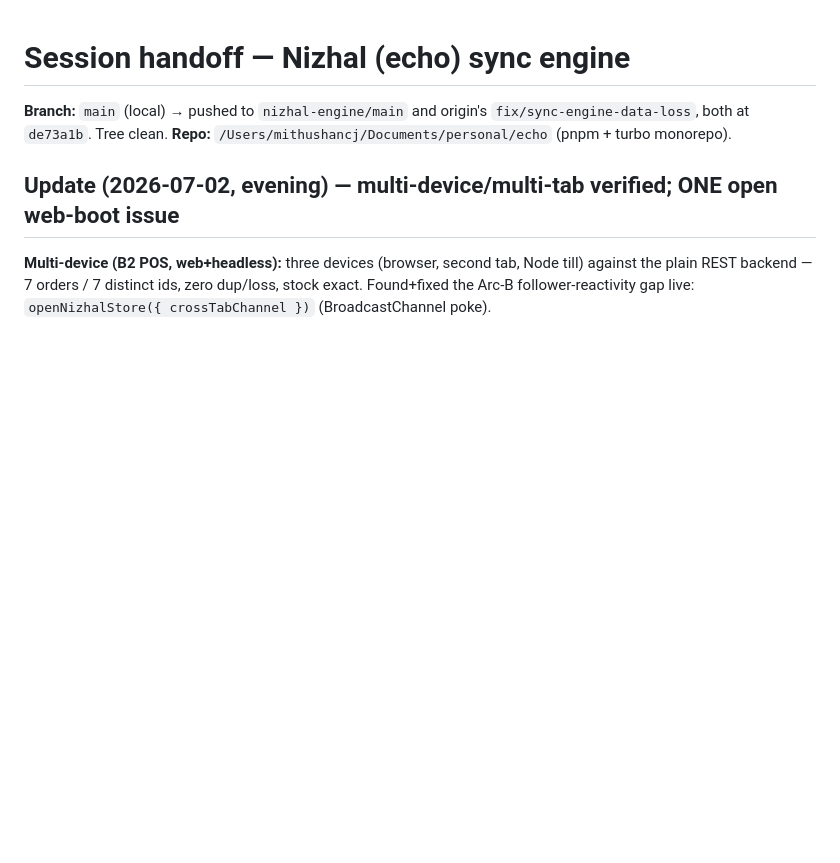
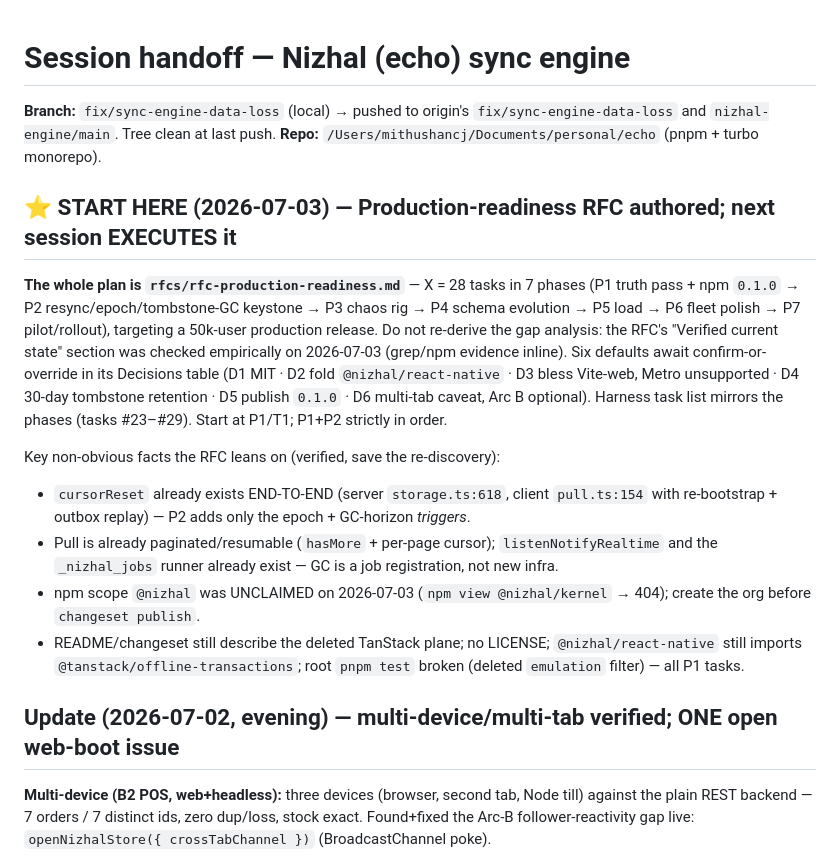
Before and after one commit to octalpixel/nizhal-sync-engine, a Markdown page: SESSION-HANDOFF.md, the part around the change. Drawn GitHub-style; blank space fills up the shorter version.

```diff
--- a/SESSION-HANDOFF.md
+++ b/SESSION-HANDOFF.md
@@ -1,7 +1,30 @@
 # Session handoff — Nizhal (echo) sync engine
 
-**Branch:** `main` (local) → pushed to `nizhal-engine/main` and origin's `fix/sync-engine-data-loss`, both at `de73a1b`. Tree clean.
+**Branch:** `fix/sync-engine-data-loss` (local) → pushed to origin's `fix/sync-engine-data-loss`
+and `nizhal-engine/main`. Tree clean at last push.
 **Repo:** `/Users/mithushancj/Documents/personal/echo` (pnpm + turbo monorepo).
+
+## ⭐ START HERE (2026-07-03) — Production-readiness RFC authored; next session EXECUTES it
+
+**The whole plan is `rfcs/rfc-production-readiness.md`** — X = 28 tasks in 7 phases (P1 truth
+pass + npm `0.1.0` → P2 resync/epoch/tombstone-GC keystone → P3 chaos rig → P4 schema evolution
+→ P5 load → P6 fleet polish → P7 pilot/rollout), targeting a 50k-user production release. Do not
+re-derive the gap analysis: the RFC's "Verified current state" section was checked empirically on
+2026-07-03 (grep/npm evidence inline). Six defaults await confirm-or-override in its Decisions
+table (D1 MIT · D2 fold `@nizhal/react-native` · D3 bless Vite-web, Metro unsupported ·
+D4 30-day tombstone retention · D5 publish `0.1.0` · D6 multi-tab caveat, Arc B optional).
+Harness task list mirrors the phases (tasks #23–#29). Start at P1/T1; P1+P2 strictly in order.
+
+Key non-obvious facts the RFC leans on (verified, save the re-discovery):
+- `cursorReset` already exists END-TO-END (server `storage.ts:618`, client `pull.ts:154` with
+  re-bootstrap + outbox replay) — P2 adds only the epoch + GC-horizon *triggers*.
+- Pull is already paginated/resumable (`hasMore` + per-page cursor); `listenNotifyRealtime` and
+  the `_nizhal_jobs` runner already exist — GC is a job registration, not new infra.
+- npm scope `@nizhal` was UNCLAIMED on 2026-07-03 (`npm view @nizhal/kernel` → 404); create the
+  org before `changeset publish`.
+- README/changeset still describe the deleted TanStack plane; no LICENSE; `@nizhal/react-native`
+  still imports `@tanstack/offline-transactions`; root `pnpm test` broken (deleted `emulation`
+  filter) — all P1 tasks.
 
 ## Update (2026-07-02, evening) — multi-device/multi-tab verified; ONE open web-boot issue
 
```
Also changed, not shown: rfcs/rfc-production-readiness.md (added, +160 -0 lines).
